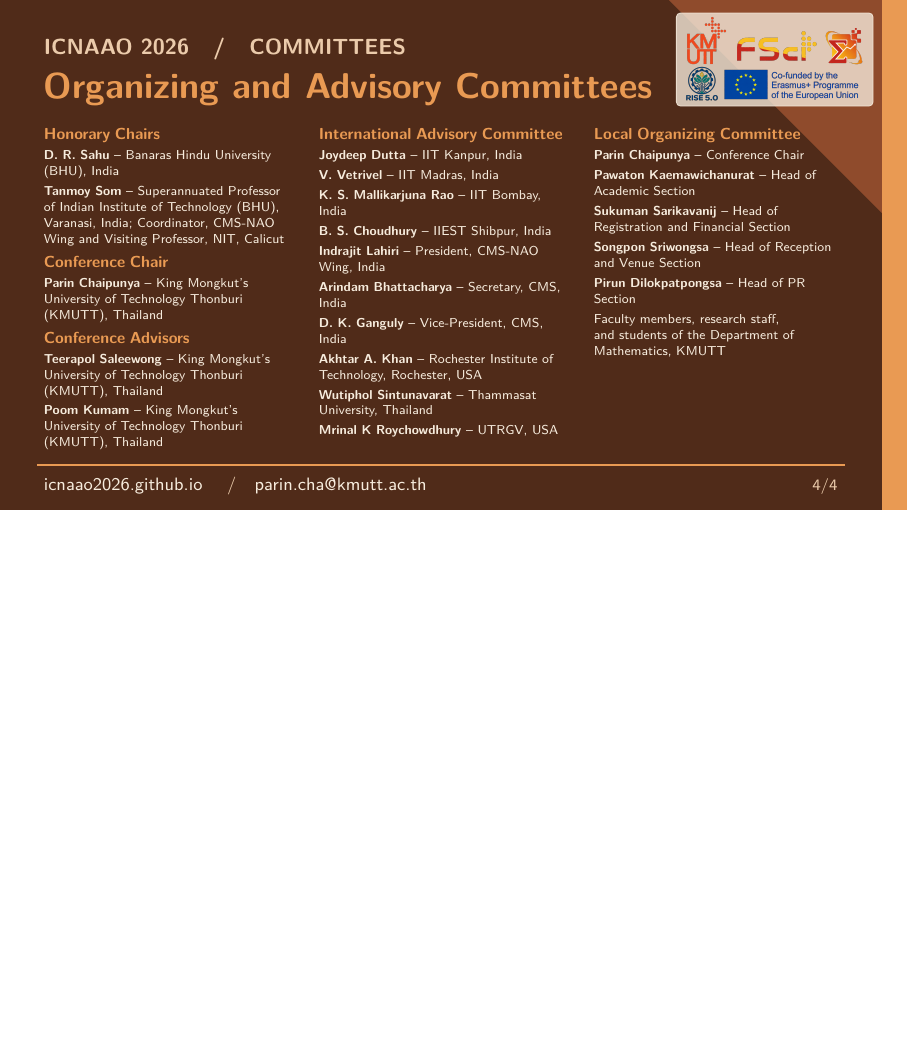
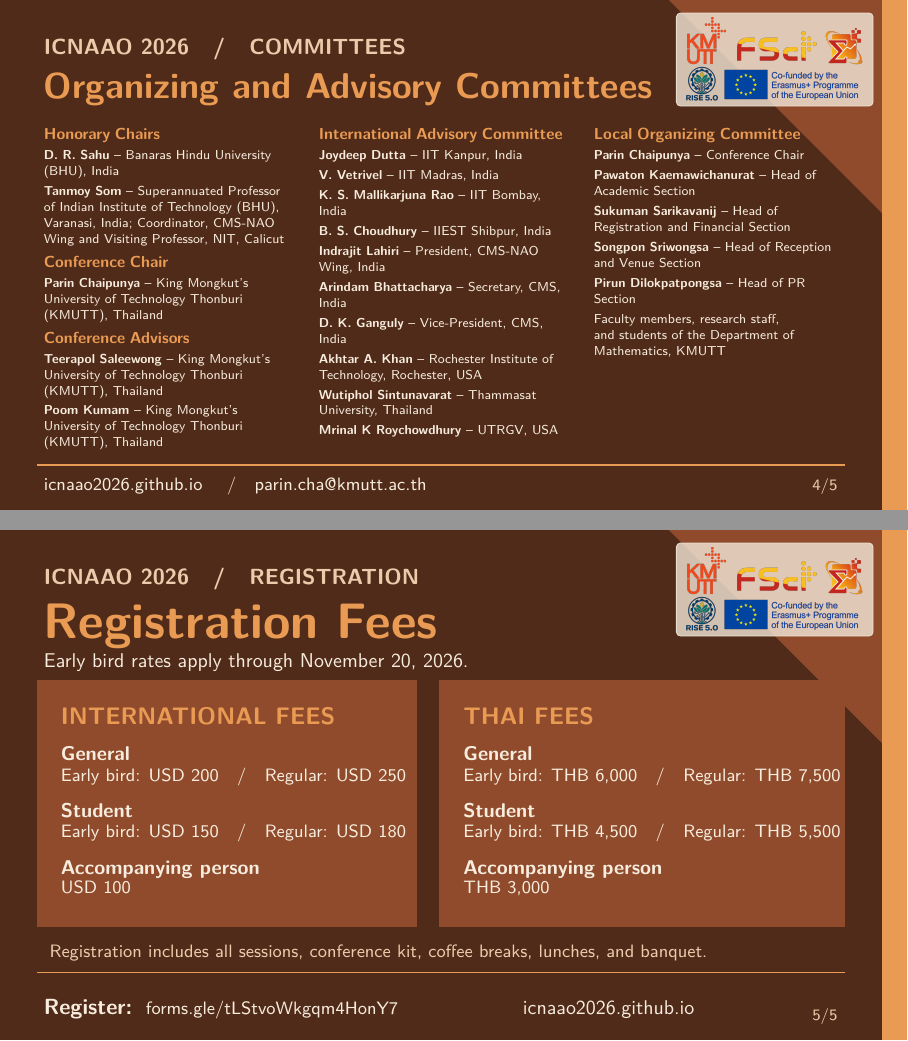
Before and after one commit to icnaao2026/icnaao2026.github.io, LaTeX slides (icnaao2026-advertisement.tex): page 4 of 4 before the commit and pages 4 and 5 of 5 after it, the two joined at a grey line, the shorter picture padded with empty space. Compiled offline with pdfLaTeX.

Commit message:
Files changed:  M icnaao2026-advertisement-1.jpg  M icnaao2026-advertisement-2.jpg  M icnaao2026-advertisement-3.jpg  M icnaao2026-advertisement-4.jpg  M icnaao2026-advertisement.pdf  M icnaao2026-advertisement.tex ?? email_ad1.txt ?? icnaao2026-advertisement-5.jpg committed by PC.

```diff
--- a/icnaao2026-advertisement.tex
+++ b/icnaao2026-advertisement.tex
@@ -260,4 +260,64 @@ Faculty members, research staff, and students of the Department of Mathematics,
   \end{scope}
 \end{tikzpicture}
 \end{frame}
+
+% Registration fees from registration.html.
+\begin{frame}[plain]
+\begin{tikzpicture}[remember picture,overlay]
+  \begin{scope}[shift={(current page.south west)}]
+    \fill[BurntOrange] (11.8,9) -- (16,9) -- (16,4.8) -- cycle;
+    \fill[BrightOrange] (15.55,9) rectangle (16,0);
+    \flyerlogos
+    \node[anchor=north west,text=SoftOrange,font=\bfseries\fontsize{11}{13}\selectfont]
+      at (0.65,8.45) {ICNAAO 2026\quad /\quad REGISTRATION};
+    \node[anchor=north west,text=BrightOrange,font=\bfseries\fontsize{25}{29}\selectfont]
+      at (0.65,7.82) {Registration Fees};
+    \node[anchor=north west,text=WarmWhite,font=\fontsize{10}{12}\selectfont]
+      at (0.65,6.95) {Early bird rates apply through November 20, 2026.};
+
+    \fill[BurntOrange] (0.65,2.00) rectangle (7.35,6.35);
+    \node[anchor=north west,text=BrightOrange,font=\bfseries\fontsize{12}{15}\selectfont]
+      at (0.95,5.98) {INTERNATIONAL FEES};
+    \node[anchor=north west,text=WarmWhite,font=\bfseries\fontsize{10}{12}\selectfont]
+      at (0.95,5.30) {General};
+    \node[anchor=north west,text=WarmWhite,font=\fontsize{9}{12}\selectfont]
+      at (0.95,4.93) {Early bird: USD 200\quad /\quad Regular: USD 250};
+    \node[anchor=north west,text=WarmWhite,font=\bfseries\fontsize{10}{12}\selectfont]
+      at (0.95,4.30) {Student};
+    \node[anchor=north west,text=WarmWhite,font=\fontsize{9}{12}\selectfont]
+      at (0.95,3.93) {Early bird: USD 150\quad /\quad Regular: USD 180};
+    \node[anchor=north west,text=WarmWhite,font=\bfseries\fontsize{10}{12}\selectfont]
+      at (0.95,3.30) {Accompanying person};
+    \node[anchor=north west,text=WarmWhite,font=\fontsize{9}{12}\selectfont]
+      at (0.95,2.93) {USD 100};
+
+    \fill[BurntOrange] (7.75,2.00) rectangle (14.90,6.35);
+    \node[anchor=north west,text=BrightOrange,font=\bfseries\fontsize{12}{15}\selectfont]
+      at (8.05,5.98) {THAI FEES};
+    \node[anchor=north west,text=WarmWhite,font=\bfseries\fontsize{10}{12}\selectfont]
+      at (8.05,5.30) {General};
+    \node[anchor=north west,text=WarmWhite,font=\fontsize{9}{12}\selectfont]
+      at (8.05,4.93) {Early bird: THB 6,000\quad /\quad Regular: THB 7,500};
+    \node[anchor=north west,text=WarmWhite,font=\bfseries\fontsize{10}{12}\selectfont]
+      at (8.05,4.30) {Student};
+    \node[anchor=north west,text=WarmWhite,font=\fontsize{9}{12}\selectfont]
+      at (8.05,3.93) {Early bird: THB 4,500\quad /\quad Regular: THB 5,500};
+    \node[anchor=north west,text=WarmWhite,font=\bfseries\fontsize{10}{12}\selectfont]
+      at (8.05,3.30) {Accompanying person};
+    \node[anchor=north west,text=WarmWhite,font=\fontsize{9}{12}\selectfont]
+      at (8.05,2.93) {THB 3,000};
+
+    \node[anchor=north west,text=SoftOrange,font=\fontsize{9}{11}\selectfont]
+      at (0.75,1.80) {Registration includes all sessions, conference kit, coffee breaks, lunches, and banquet.};
+    \draw[BrightOrange,line width=0.7pt] (0.65,1.20) -- (14.90,1.20);
+    \node[anchor=base west,text=WarmWhite,font=\bfseries\fontsize{11}{14}\selectfont]
+      at (0.65,0.45) {Register:};
+    \node[anchor=base west,text=SoftOrange,font=\fontsize{9}{12}\selectfont]
+      at (2.45,0.45) {\href{https://forms.gle/tLStvoWkgqm4HonY7}{forms.gle/tLStvoWkgqm4HonY7}};
+    \node[anchor=base west,text=SoftOrange,font=\fontsize{10}{13}\selectfont]
+      at (9.10,0.45) {\href{https://icnaao2026.github.io/}{icnaao2026.github.io}};
+    \flyerpagenumber
+  \end{scope}
+\end{tikzpicture}
+\end{frame}
 \end{document}
```
Also changed, not shown: email_ad1.txt (added, +28 -0 lines), icnaao2026-advertisement-1.jpg, icnaao2026-advertisement-2.jpg, icnaao2026-advertisement-3.jpg, icnaao2026-advertisement-4.jpg, icnaao2026-advertisement-5.jpg (added), icnaao2026-advertisement.pdf.
